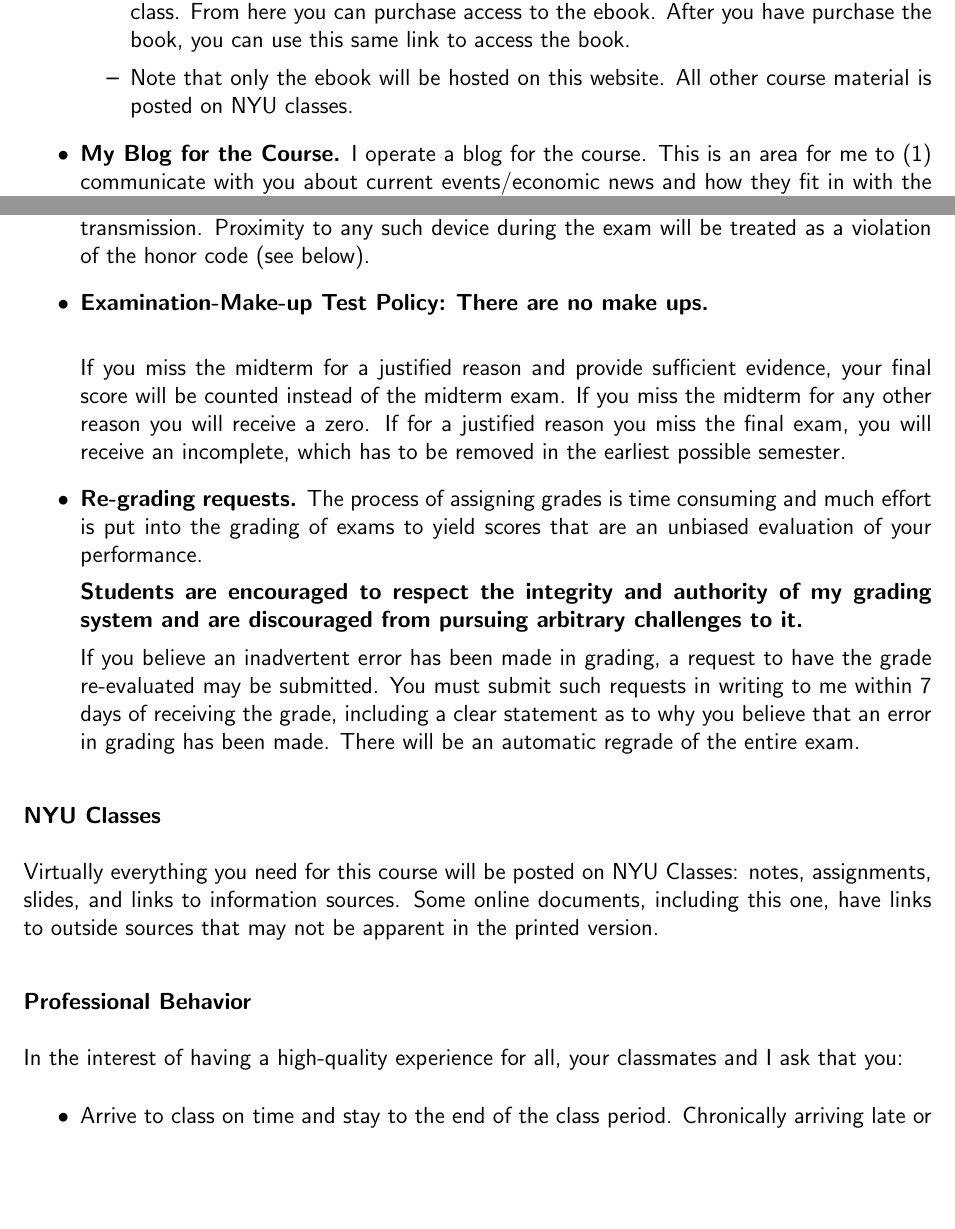
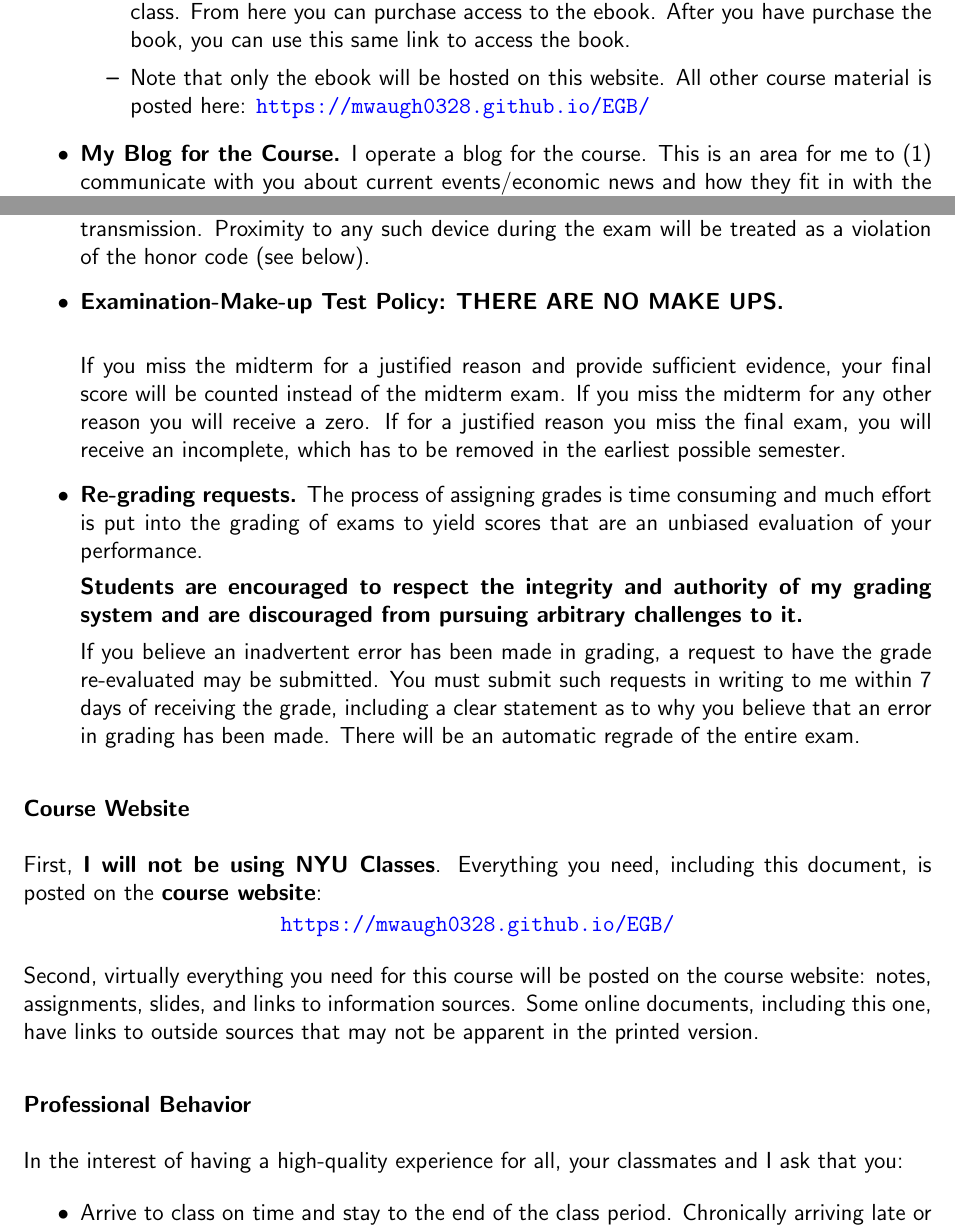
Before and after one commit to mwaugh0328/EGB, a LaTeX problem sheet (materials/syllabus/syllabus_waugh_egb_spring_2018.tex): two parts of pages 2 and 4 of 6, joined at a grey line, cut so that both start at the same text, the shorter picture padded with empty space. Compiled offline with pdfLaTeX.

Commit message:
Syllabus

```diff
--- a/materials/syllabus/syllabus_waugh_egb_spring_2018.tex
+++ b/materials/syllabus/syllabus_waugh_egb_spring_2018.tex
@@ -85,7 +85,8 @@ I have also created eBook option. The eBook is somewhat cheaper and only include
 \item \url{http://www.macmillanhighered.com/launchpad/mankiw9e/3004320}
 \item At this link should be a website specifying that this is the book associated with my class. From here you can purchase access to the ebook. After you have purchase the book, you can use this same link to access the book.
 
-\item Note that only the ebook will be hosted on this website. All other course material is posted on NYU classes.
+\item Note that only the ebook will be hosted on this website. All other course material is posted here:
+ \url{https://mwaugh0328.github.io/EGB/}
 \end{itemize}
 
 \item \textbf{My Blog for the Course.} I operate a blog for the course. This is an area for me to (1) communicate with you about current events/economic news and how they fit in with the class material and (2) discuss more nuanced issues related to class material. You should follow this forum regularly.
@@ -154,7 +155,7 @@ The Final will take place during the \href{http://www.nyu.edu/registrar/pdf/Fina
 
 In these exams, you may use one sheet of notes: letter paper, both sides, any size type you like. You may also use a calculator, but may not use any device capable of wireless transmission.  Proximity to any such device during the exam will be treated as a violation of the honor code (see below).
 
-\item \textbf{Examination-Make-up Test Policy:} \textbf{There are no make ups.}\\
+\item \textbf{Examination-Make-up Test Policy:} \textbf{THERE ARE NO MAKE UPS.}\\
 
  If you miss the midterm for a justified reason and provide sufficient evidence, your final score will be counted instead of the midterm exam. If you miss the midterm for any other reason you will receive a zero. If for a justified reason you miss the final exam, you will receive an incomplete, which has to be removed in the earliest possible semester.
 
@@ -166,9 +167,16 @@ If you believe an inadvertent error has been made in grading, a request to have
 
 \end{itemize}
 
-\subsubsection*{NYU Classes}
-Virtually everything you need for this course will be posted on NYU Classes:
-notes, assignments, slides, and links to information sources. Some online documents, including this one, have links to outside sources that may not be apparent in the printed version.
+\subsubsection*{Course Website}
+First, \textbf{I will not be using NYU Classes}. Everything you need, including this document, is posted on
+the {\bf course website\/}:
+%
+\vspace{-0.15in}
+\begin{center}
+\url{https://mwaugh0328.github.io/EGB/}
+\end{center}
+
+Second, virtually everything you need for this course will be posted on the course website: notes, assignments, slides, and links to information sources. Some online documents, including this one, have links to outside sources that may not be apparent in the printed version.
 
 \subsubsection*{Professional Behavior}
 In the interest of having a high-quality experience for all,
```
Also changed, not shown: materials/syllabus/syllabus_waugh_egb_spring_2018.pdf, materials/syllabus/syllabus_waugh_egb_spring_2018.tex (2 more changed lines).
